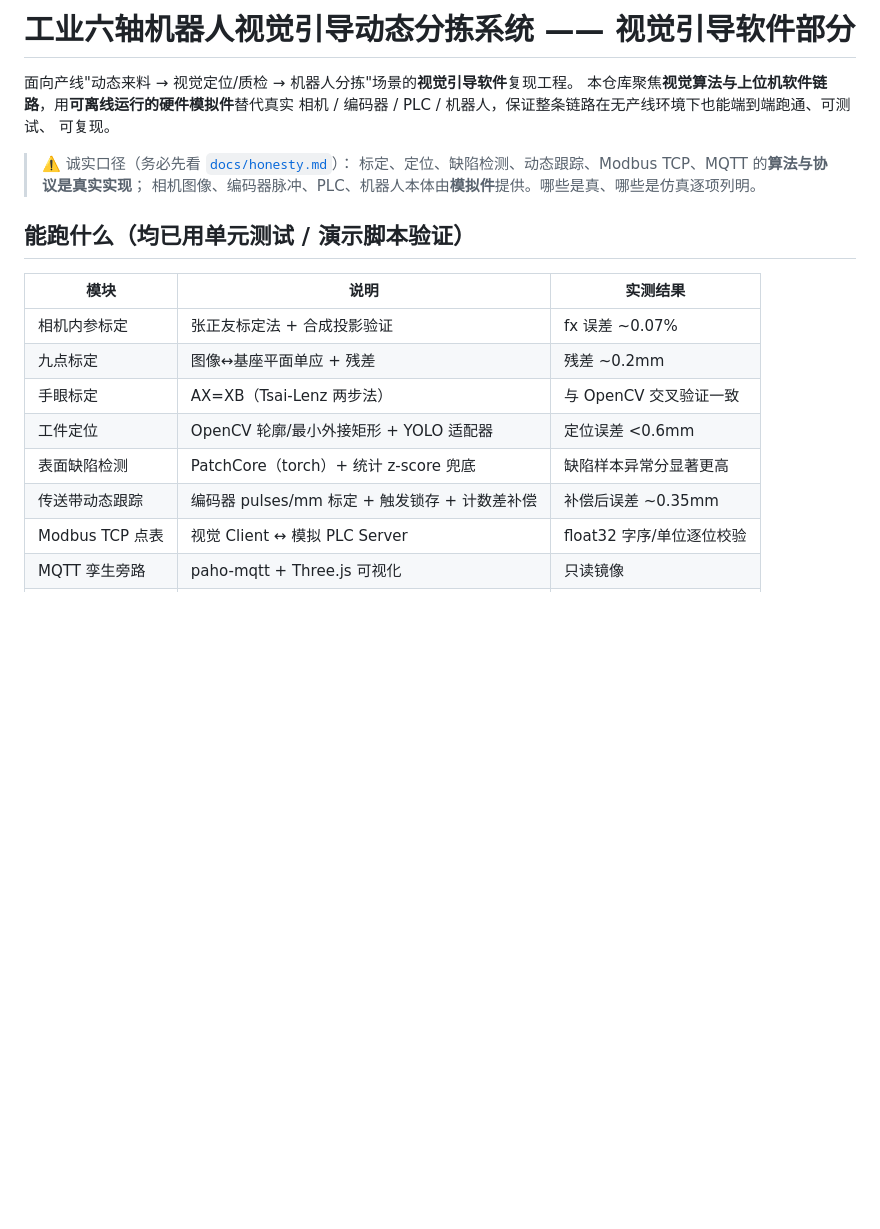
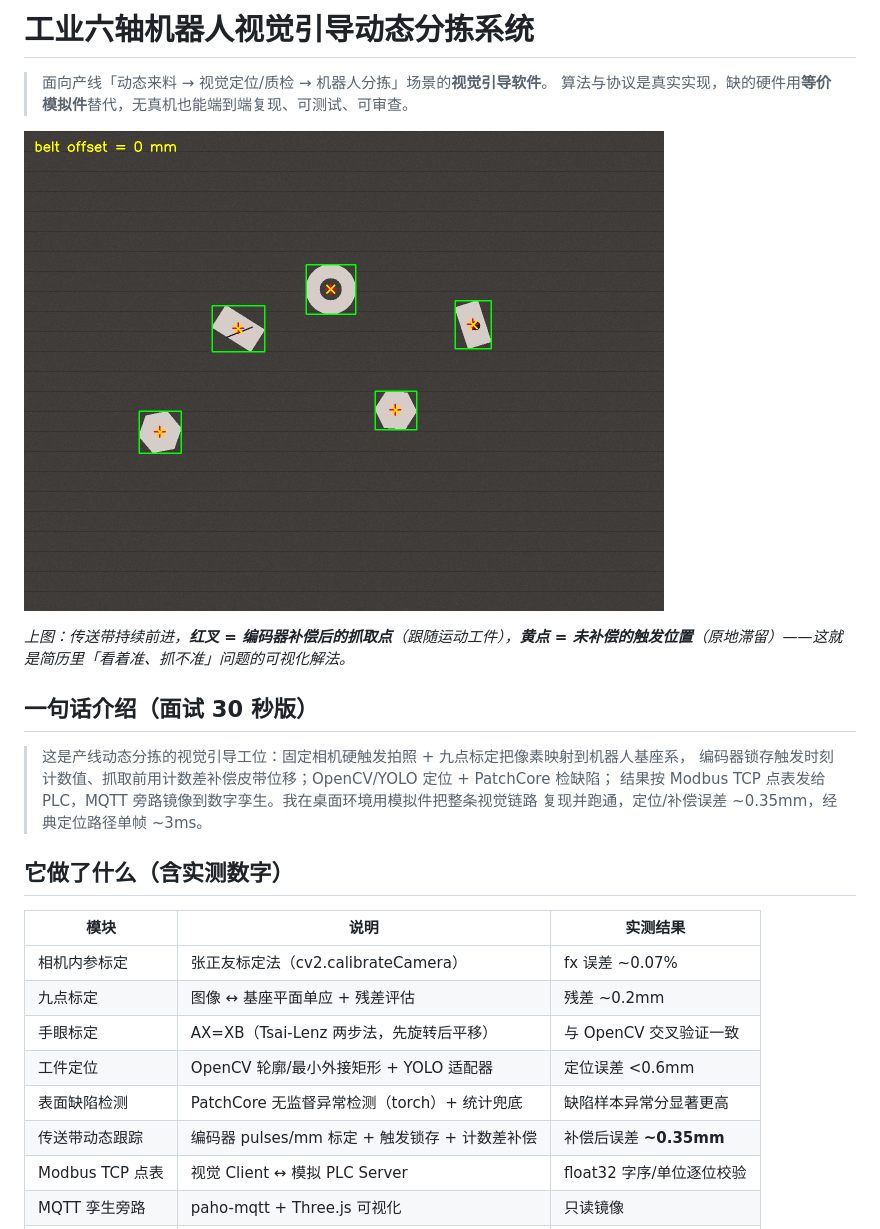
Before and after one commit to ZhangKai-mk/industrial-vision-sorting, a Markdown page: README.md, the part around one of its changes. Rendered like a GitHub page; pictures changed too: assets/tracking.gif (added); blank space fills up the shorter version.

```diff
--- a/README.md
+++ b/README.md
@@ -1,23 +1,28 @@
-# 工业六轴机器人视觉引导动态分拣系统 —— 视觉引导软件部分
+# 工业六轴机器人视觉引导动态分拣系统
 
-面向产线"动态来料 → 视觉定位/质检 → 机器人分拣"场景的**视觉引导软件**复现工程。
-本仓库聚焦**视觉算法与上位机软件链路**，用**可离线运行的硬件模拟件**替代真实
-相机 / 编码器 / PLC / 机器人，保证整条链路在无产线环境下也能端到端跑通、可测试、
-可复现。
+> 面向产线「动态来料 → 视觉定位/质检 → 机器人分拣」场景的**视觉引导软件**。
+> 算法与协议是真实实现，缺的硬件用**等价模拟件**替代，无真机也能端到端复现、可测试、可审查。
 
-> ⚠️ 诚实口径（务必先看 [`docs/honesty.md`](docs/honesty.md)）：
-> 标定、定位、缺陷检测、动态跟踪、Modbus TCP、MQTT 的**算法与协议是真实实现**；
-> 相机图像、编码器脉冲、PLC、机器人本体由**模拟件**提供。哪些是真、哪些是仿真逐项列明。
+![动态跟踪演示](assets/tracking.gif)
 
-## 能跑什么（均已用单元测试 / 演示脚本验证）
+*上图：传送带持续前进，**红叉 = 编码器补偿后的抓取点**（跟随运动工件），**黄点 = 未补偿的触发位置**（原地滞留）——这就是简历里「看着准、抓不准」问题的可视化解法。*
+
+## 一句话介绍（面试 30 秒版）
+
+> 这是产线动态分拣的视觉引导工位：固定相机硬触发拍照 + 九点标定把像素映射到机器人基座系，
+> 编码器锁存触发时刻计数值、抓取前用计数差补偿皮带位移；OpenCV/YOLO 定位 + PatchCore 检缺陷；
+> 结果按 Modbus TCP 点表发给 PLC，MQTT 旁路镜像到数字孪生。我在桌面环境用模拟件把整条视觉链路
+> 复现并跑通，定位/补偿误差 ~0.35mm，经典定位路径单帧 ~3ms。
+
+## 它做了什么（含实测数字）
 
 | 模块 | 说明 | 实测结果 |
 | --- | --- | --- |
-| 相机内参标定 | 张正友标定法 + 合成投影验证 | fx 误差 ~0.07% |
-| 九点标定 | 图像↔基座平面单应 + 残差 | 残差 ~0.2mm |
-| 手眼标定 | AX=XB（Tsai-Lenz 两步法） | 与 OpenCV 交叉验证一致 |
+| 相机内参标定 | 张正友标定法（cv2.calibrateCamera） | fx 误差 ~0.07% |
+| 九点标定 | 图像 ↔ 基座平面单应 + 残差评估 | 残差 ~0.2mm |
+| 手眼标定 | AX=XB（Tsai-Lenz 两步法，先旋转后平移） | 与 OpenCV 交叉验证一致 |
 | 工件定位 | OpenCV 轮廓/最小外接矩形 + YOLO 适配器 | 定位误差 <0.6mm |
-| 表面缺陷检测 | PatchCore（torch）+ 统计 z-score 兜底 | 缺陷样本异常分显著更高 |
-| 传送带动态跟踪 | 编码器 pulses/mm 标定 + 触发锁存 + 计数差补偿 | 补偿后误差 ~0.35mm |
+| 表面缺陷检测 | PatchCore 无监督异常检测（torch）+ 统计兜底 | 缺陷样本异常分显著更高 |
+| 传送带动态跟踪 | 编码器 pulses/mm 标定 + 触发锁存 + 计数差补偿 | 补偿后误差 **~0.35mm** |
 | Modbus TCP 点表 | 视觉 Client ↔ 模拟 PLC Server | float32 字序/单位逐位校验 |
 | MQTT 孪生旁路 | paho-mqtt + Three.js 可视化 | 只读镜像 |
```
Also changed, not shown: other parts of README.md (+43 -28 lines), assets/defect_heatmap.png (added), assets/demo_annotated.png (added), 2 other files.
